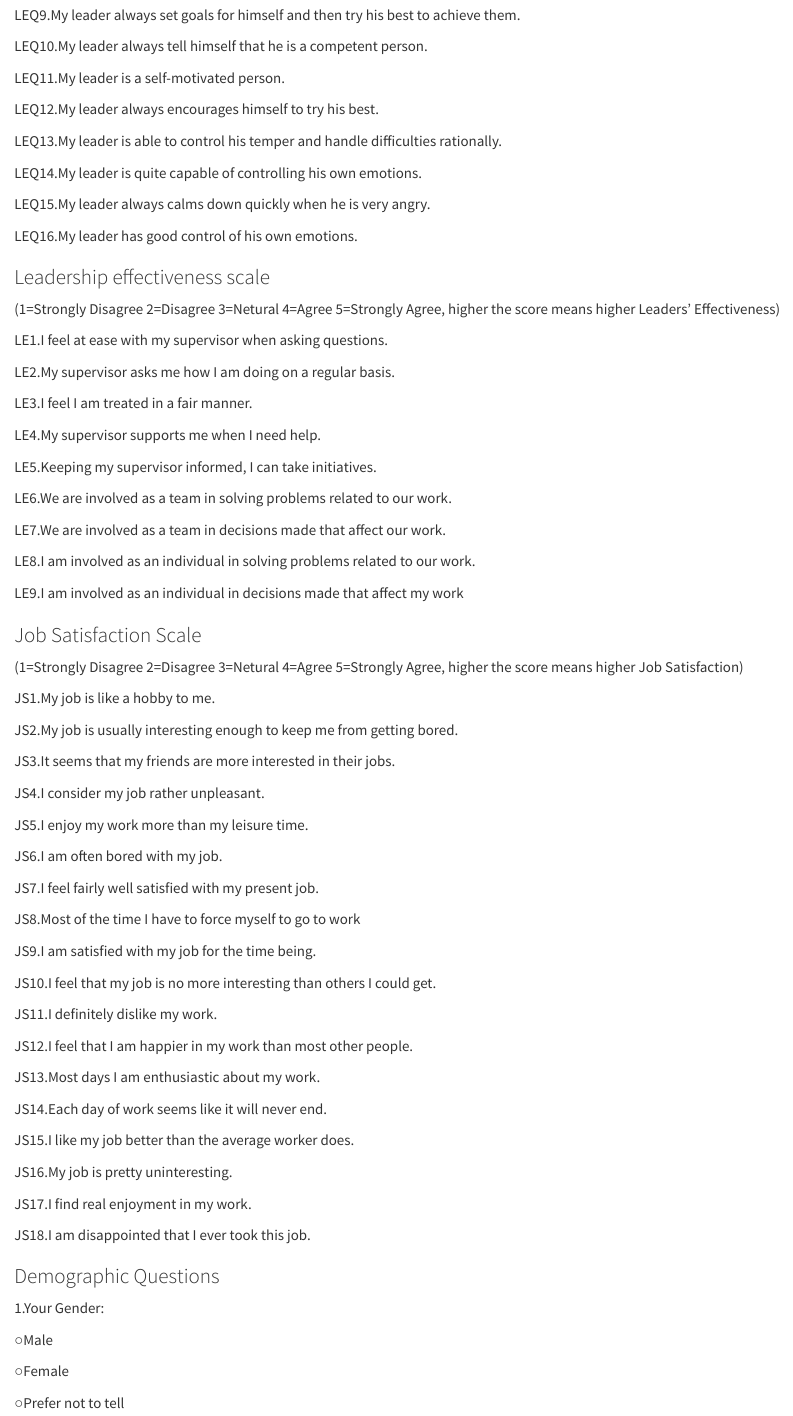
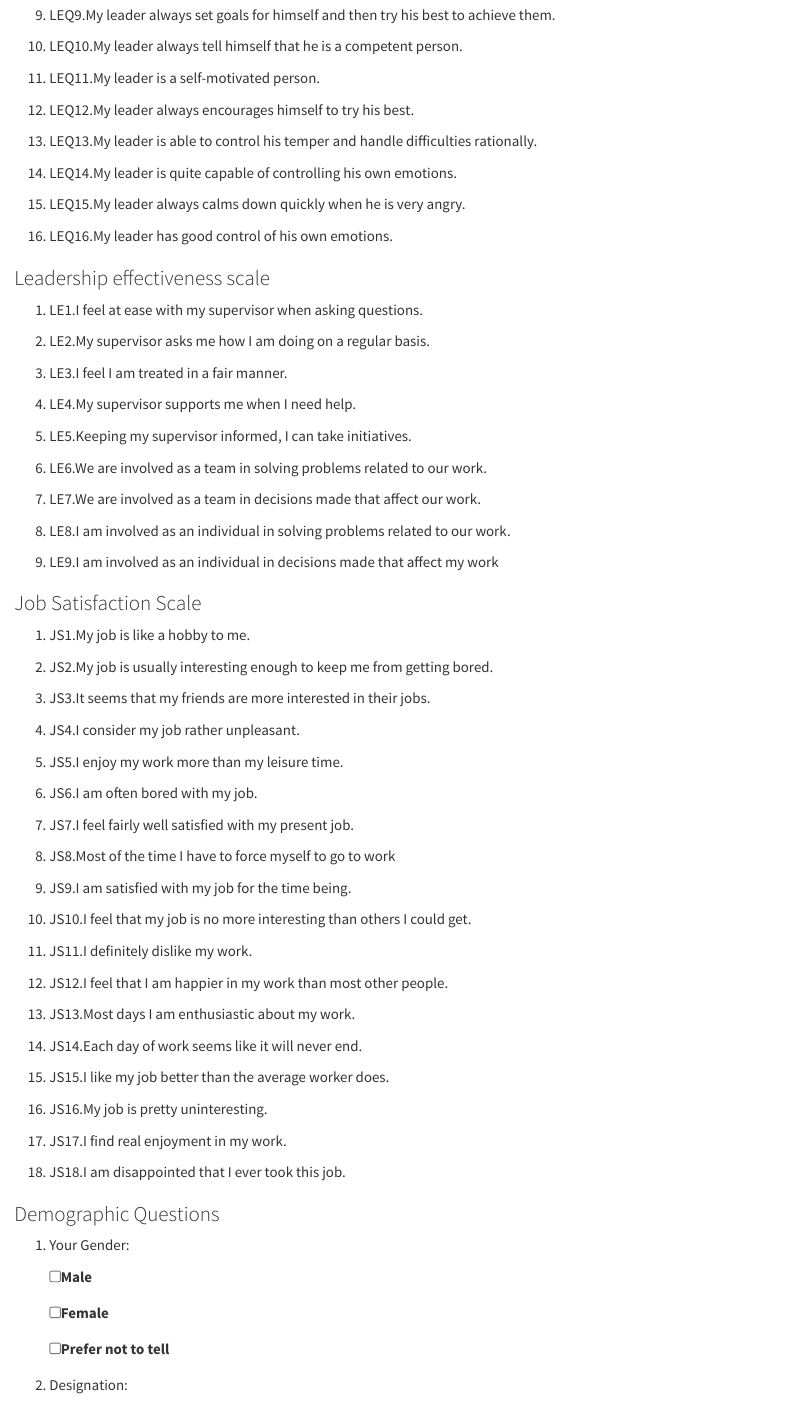
Before and after one commit to Fuyy11/Emotional-Intelligence-Job-Satisfaction-Leadership-Effectiveness-12435011, a Quarto document (EI-JS-LE.qmd): the page in a window 1100 px wide, from 3890 px down. Rendered offline with R 4.5, knitr and Pandoc in place of Quarto, with nearby package versions; drawn as R Markdown's standard HTML page in place of the format the file asks for; long lines of code are wrapped.

Commit message:
general format fixed

```diff
--- a/EI-JS-LE.qmd
+++ b/EI-JS-LE.qmd
@@ -363 +364,2 @@ LEQ7.My leader is sensitive to the feelings and emotions of others.
 
+9. LEQ9.My leader always set goals for himself and then try his best to achieve them.
@@ -365,89 +366,83 @@ LEQ8.My leader is good understanding of the emotions of people around him.
 
-LEQ9.My leader always set goals for himself and then try his best to achieve them.
+10. LEQ10.My leader always tell himself that he is a competent person.
 
-LEQ10.My leader always tell himself that he is a competent person.
+11. LEQ11.My leader is a self-motivated person.
 
-LEQ11.My leader is a self-motivated person.
+12. LEQ12.My leader always encourages himself to try his best.
 
-LEQ12.My leader always encourages himself to try his best.
+13. LEQ13.My leader is able to control his temper and handle difficulties rationally.
 
-LEQ13.My leader is able to control his temper and handle difficulties rationally.
+14. LEQ14.My leader is quite capable of controlling his own emotions.
 
-LEQ14.My leader is quite capable of controlling his own emotions.
+15. LEQ15.My leader always calms down quickly when he is very angry.
 
-LEQ15.My leader always calms down quickly when he is very angry.
-
-LEQ16.My leader has good control of his own emotions.
+16. LEQ16.My leader has good control of his own emotions.
 
 ### Leadership effectiveness scale
 
-(1=Strongly Disagree 2=Disagree 3=Netural 4=Agree 5=Strongly Agree, higher the score means higher Leaders’ Effectiveness)
+1. LE1.I feel at ease with my supervisor when asking questions.
 
-LE1.I feel at ease with my supervisor when asking questions.
+2. LE2.My supervisor asks me how I am doing on a regular basis.
 
-LE2.My supervisor asks me how I am doing on a regular basis.
+3. LE3.I feel I am treated in a fair manner.
 
-LE3.I feel I am treated in a fair manner.
+4. LE4.My supervisor supports me when I need help.
 
-LE4.My supervisor supports me when I need help.
+5. LE5.Keeping my supervisor informed, I can take initiatives.
 
-LE5.Keeping my supervisor informed, I can take initiatives.
+6. LE6.We are involved as a team in solving problems related to our work.
 
-LE6.We are involved as a team in solving problems related to our work.
+7. LE7.We are involved as a team in decisions made that affect our work.
 
-LE7.We are involved as a team in decisions made that affect our work.
+8. LE8.I am involved as an individual in solving problems related to our work.
 
-LE8.I am involved as an individual in solving problems related to our work.
-
-LE9.I am involved as an individual in decisions made that affect my work
+9. LE9.I am involved as an individual in decisions made that affect my work
 
 ### Job Satisfaction Scale
 
-(1=Strongly Disagree 2=Disagree 3=Netural 4=Agree 5=Strongly Agree, higher the score means higher Job Satisfaction)
+1. JS1.My job is like a hobby to me.
 
-JS1.My job is like a hobby to me.
+2. JS2.My job is usually interesting enough to keep me from getting bored.
 
-JS2.My job is usually interesting enough to keep me from getting bored.
+3. JS3.It seems that my friends are more interested in their jobs.
 
-JS3.It seems that my friends are more interested in their jobs.
+4. JS4.I consider my job rather unpleasant.
 
-JS4.I consider my job rather unpleasant.
+5. JS5.I enjoy my work more than my leisure time.
 
-JS5.I enjoy my work more than my leisure time.
+6. JS6.I am often bored with my job.
 
-JS6.I am often bored with my job.
+7. JS7.I feel fairly well satisfied with my present job.
 
-JS7.I feel fairly well satisfied with my present job.
+8. JS8.Most of the time I have to force myself to go to work
 
-JS8.Most of the time I have to force myself to go to work
+9. JS9.I am satisfied with my job for the time being.
 
-JS9.I am satisfied with my job for the time being.
+10. JS10.I feel that my job is no more interesting than others I could get.
 
-JS10.I feel that my job is no more interesting than others I could get.
+11. JS11.I definitely dislike my work.
 
-JS11.I definitely dislike my work.
+12. JS12.I feel that I am happier in my work than most other people.
 
-JS12.I feel that I am happier in my work than most other people.
+13. JS13.Most days I am enthusiastic about my work.
 
-JS13.Most days I am enthusiastic about my work.
+14. JS14.Each day of work seems like it will never end.
 
-JS14.Each day of work seems like it will never end.
+15. JS15.I like my job better than the average worker does.
 
-JS15.I like my job better than the average worker does.
+16. JS16.My job is pretty uninteresting.
 
-JS16.My job is pretty uninteresting.
+17. JS17.I find real enjoyment in my work.
 
-JS17.I find real enjoyment in my work.
-
-JS18.I am disappointed that I ever took this job.
+18. JS18.I am disappointed that I ever took this job.
 
 ### Demographic Questions
 
-1.Your Gender:
+1. Your Gender:
 
-○Male
+- [ ] Male
 
-○Female
+- [ ] Female
 
-○Prefer not to tell
+- [ ] Prefer not to tell
 
```
Also changed, not shown: EI-JS-LE.pdf, EI-JS-LE.qmd (92 more changed lines).
